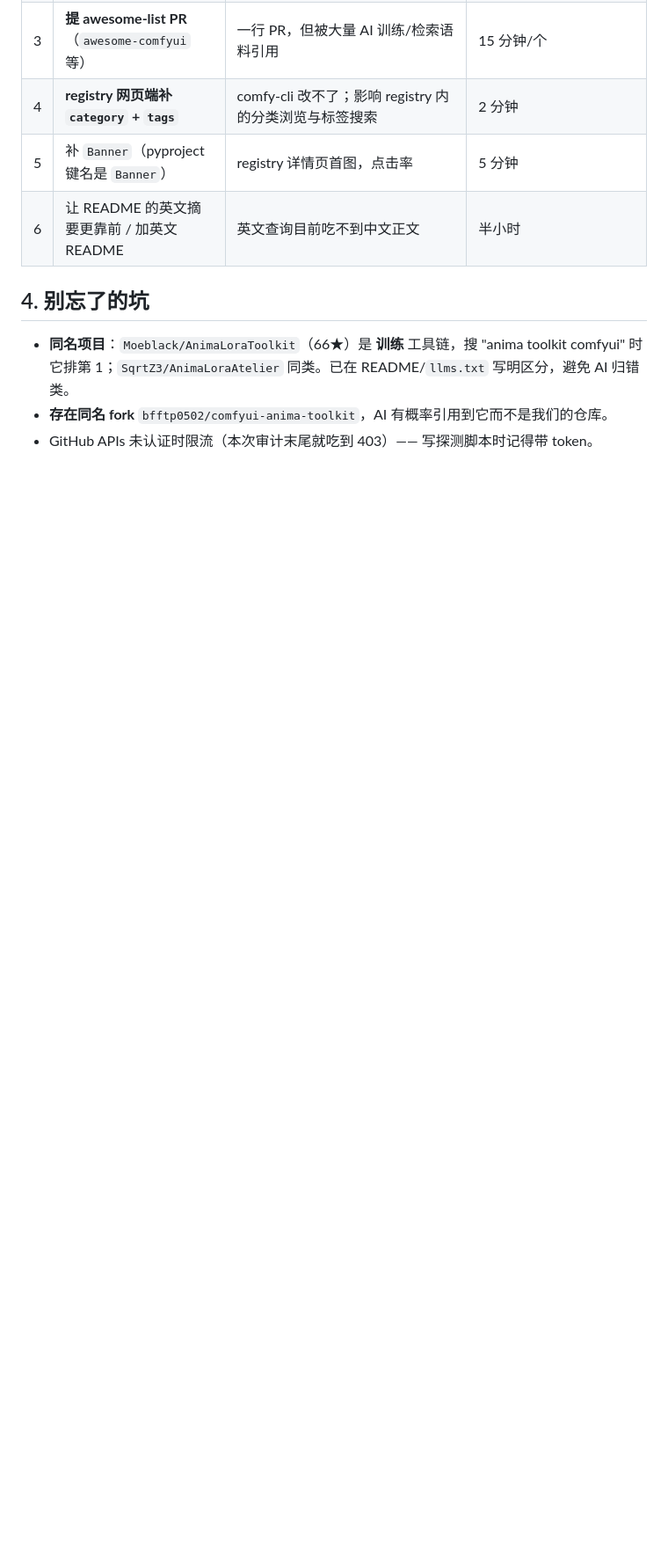
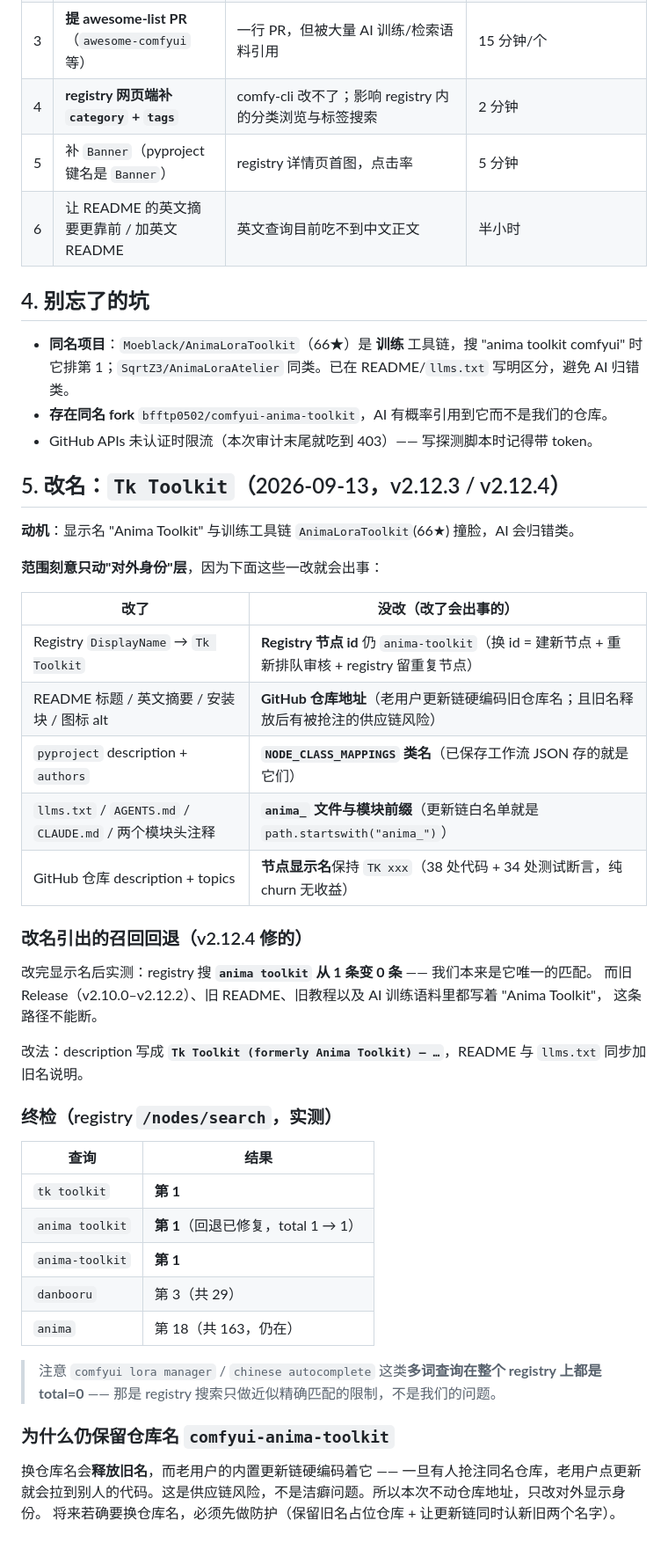
Before and after one commit to Ararararararaki/comfyui-anima-toolkit, a Markdown page: docs/可发现性审计-2026-09-13.md, the part around the change. Shown at 88% size. Drawn GitHub-style; blank space fills up the shorter version.

Commit message:
docs: 审计文档补改名章节（范围/召回回退/终检数字/为什么不动仓库名）

```diff
--- a/docs/可发现性审计-2026-09-13.md
+++ b/docs/可发现性审计-2026-09-13.md
@@ -98,3 +98,44 @@ stars 权重压倒一切 —— 对手 `willmiao/ComfyUI-Lora-Manager` 的 star
   时它排第 1；`SqrtZ3/AnimaLoraAtelier` 同类。已在 README/`llms.txt` 写明区分，避免 AI 归错类。
 - **存在同名 fork** `bfftp0502/comfyui-anima-toolkit`，AI 有概率引用到它而不是我们的仓库。
 - GitHub APIs 未认证时限流（本次审计末尾就吃到 403）—— 写探测脚本时记得带 token。
+
+## 5. 改名：`Tk Toolkit`（2026-09-13，v2.12.3 / v2.12.4）
+
+**动机**：显示名 "Anima Toolkit" 与训练工具链 `AnimaLoraToolkit`(66★) 撞脸，AI 会归错类。
+
+**范围刻意只动"对外身份"层**，因为下面这些一改就会出事：
+
+| 改了 | 没改（改了会出事的） |
+|---|---|
+| Registry `DisplayName` → `Tk Toolkit` | **Registry 节点 id** 仍 `anima-toolkit`（换 id = 建新节点 + 重新排队审核 + registry 留重复节点） |
+| README 标题 / 英文摘要 / 安装块 / 图标 alt | **GitHub 仓库地址**（老用户更新链硬编码旧仓库名；且旧名释放后有被抢注的供应链风险） |
+| `pyproject` description + `authors` | **`NODE_CLASS_MAPPINGS` 类名**（已保存工作流 JSON 存的就是它们） |
+| `llms.txt` / `AGENTS.md` / `CLAUDE.md` / 两个模块头注释 | **`anima_` 文件与模块前缀**（更新链白名单就是 `path.startswith("anima_")`） |
+| GitHub 仓库 description + topics | **节点显示名**保持 `TK xxx`（38 处代码 + 34 处测试断言，纯 churn 无收益） |
+
+### 改名引出的召回回退（v2.12.4 修的）
+
+改完显示名后实测：registry 搜 **`anima toolkit` 从 1 条变 0 条** —— 我们本来是它唯一的匹配。
+而旧 Release（v2.10.0–v2.12.2）、旧 README、旧教程以及 AI 训练语料里都写着 "Anima Toolkit"，
+这条路径不能断。
+
+改法：description 写成 **`Tk Toolkit (formerly Anima Toolkit) — …`**，README 与 `llms.txt` 同步加旧名说明。
+
+### 终检（registry `/nodes/search`，实测）
+
+| 查询 | 结果 |
+|---|---|
+| `tk toolkit` | **第 1** |
+| `anima toolkit` | **第 1**（回退已修复，total 1 → 1） |
+| `anima-toolkit` | **第 1** |
+| `danbooru` | 第 3（共 29） |
+| `anima` | 第 18（共 163，仍在） |
+
+> 注意 `comfyui lora manager` / `chinese autocomplete` 这类**多词查询在整个 registry 上都是
+> total=0** —— 那是 registry 搜索只做近似精确匹配的限制，不是我们的问题。
+
+### 为什么仍保留仓库名 `comfyui-anima-toolkit`
+
+换仓库名会**释放旧名**，而老用户的内置更新链硬编码着它 —— 一旦有人抢注同名仓库，老用户点更新
+就会拉到别人的代码。这是供应链风险，不是洁癖问题。所以本次不动仓库地址，只改对外显示身份。
+将来若确要换仓库名，必须先做防护（保留旧名占位仓库 + 让更新链同时认新旧两个名字）。
```
